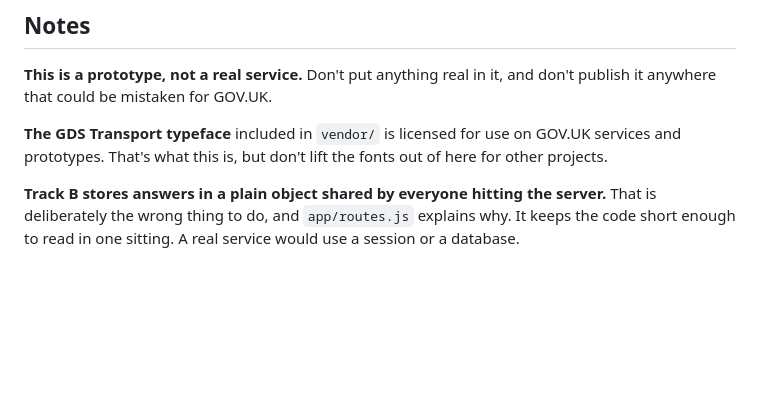
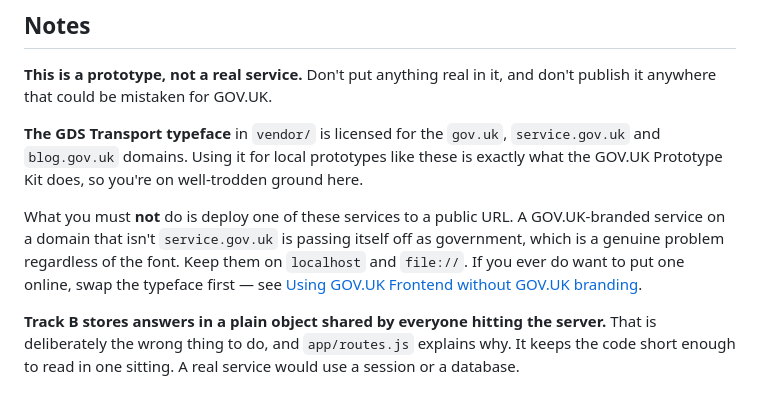
Before and after one commit to Danomanic/govuk-design-system-hackathon, a Markdown page: README.md, the part around the change. Drawn GitHub-style; blank space fills up the shorter version.

Commit message:
Clarify the GDS Transport licence note
Name the specific licensed domains, and make the real constraint explicit: the
problem is deploying a GOV.UK-branded service to a public URL, not running
prototypes locally.

```diff
--- a/README.md
+++ b/README.md
@@ -115,8 +115,15 @@ Three minutes each, at the end.
 **This is a prototype, not a real service.** Don't put anything real in it, and don't publish
 it anywhere that could be mistaken for GOV.UK.
 
-**The GDS Transport typeface** included in `vendor/` is licensed for use on GOV.UK services
-and prototypes. That's what this is, but don't lift the fonts out of here for other projects.
+**The GDS Transport typeface** in `vendor/` is licensed for the `gov.uk`, `service.gov.uk` and
+`blog.gov.uk` domains. Using it for local prototypes like these is exactly what the GOV.UK
+Prototype Kit does, so you're on well-trodden ground here.
+
+What you must **not** do is deploy one of these services to a public URL. A GOV.UK-branded
+service on a domain that isn't `service.gov.uk` is passing itself off as government, which is a
+genuine problem regardless of the font. Keep them on `localhost` and `file://`. If you ever do
+want to put one online, swap the typeface first — see
+[Using GOV.UK Frontend without GOV.UK branding](https://frontend.design-system.service.gov.uk/).
 
 **Track B stores answers in a plain object shared by everyone hitting the server.** That is
 deliberately the wrong thing to do, and `app/routes.js` explains why. It keeps the code short
```
